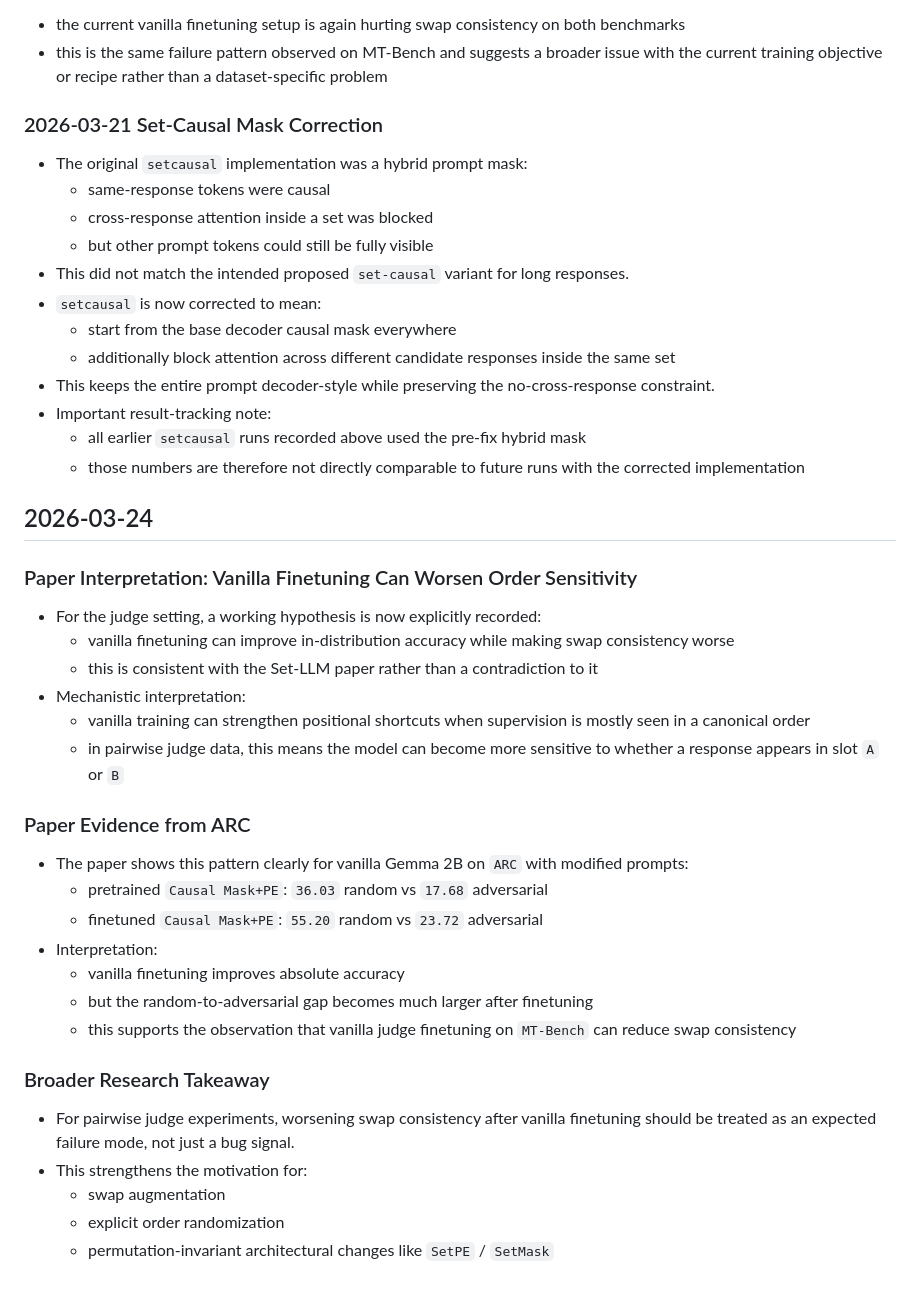
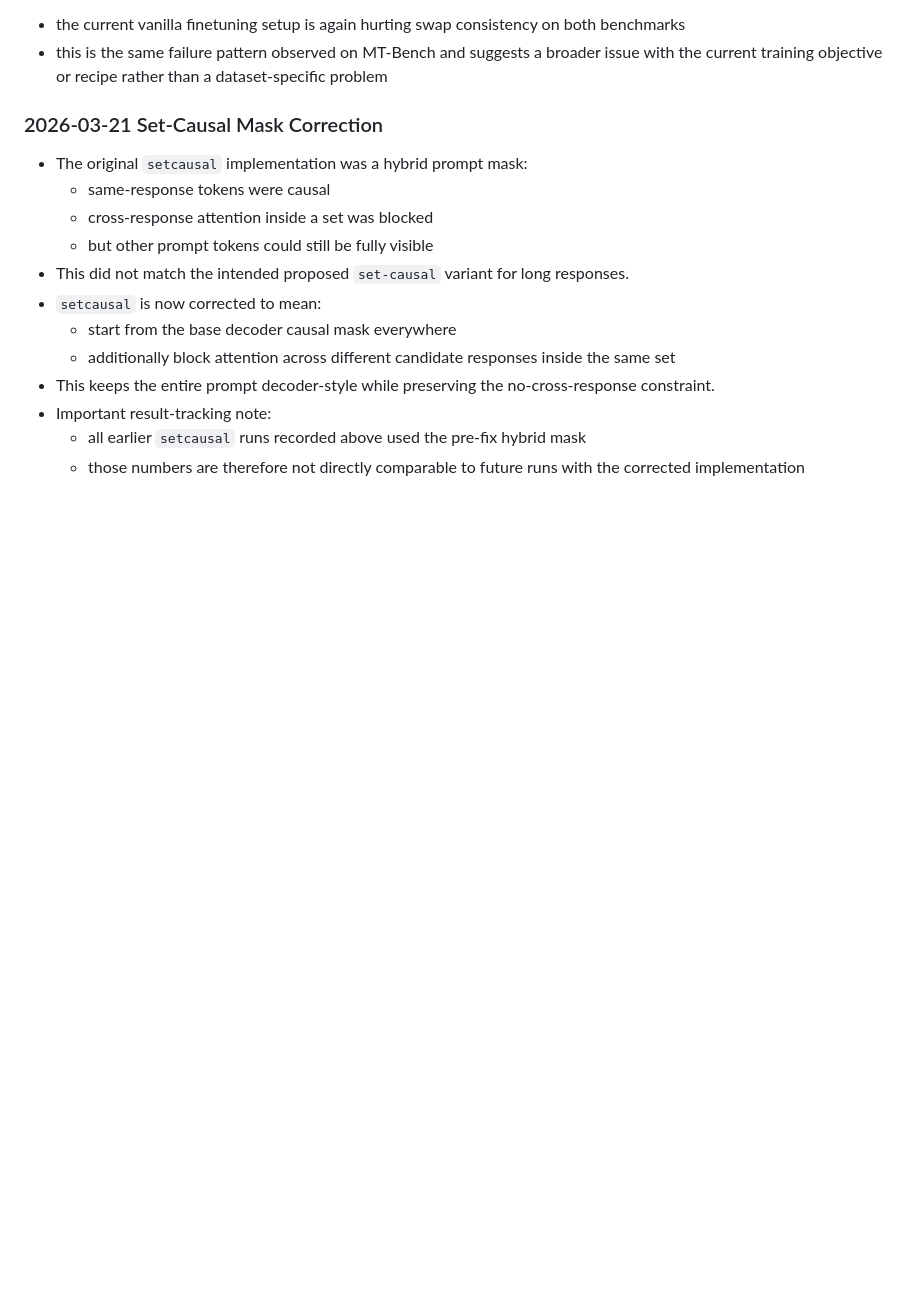
Before and after one commit to COMP790-setLLM/setLLM, a Markdown page: records.md, the part around the change. Rendered like a GitHub page; blank space fills up the shorter version.

Commit message:
docs: record

```diff
--- a/records.md
+++ b/records.md
@@ -506,32 +506,3 @@ Takeaway:
 - Important result-tracking note:
   - all earlier `setcausal` runs recorded above used the pre-fix hybrid mask
   - those numbers are therefore not directly comparable to future runs with the corrected implementation
-
-## 2026-03-24
-
-### Paper Interpretation: Vanilla Finetuning Can Worsen Order Sensitivity
-
-- For the judge setting, a working hypothesis is now explicitly recorded:
-  - vanilla finetuning can improve in-distribution accuracy while making swap consistency worse
-  - this is consistent with the Set-LLM paper rather than a contradiction to it
-- Mechanistic interpretation:
-  - vanilla training can strengthen positional shortcuts when supervision is mostly seen in a canonical order
-  - in pairwise judge data, this means the model can become more sensitive to whether a response appears in slot `A` or `B`
-
-### Paper Evidence from ARC
-
-- The paper shows this pattern clearly for vanilla Gemma 2B on `ARC` with modified prompts:
-  - pretrained `Causal Mask+PE`: `36.03` random vs `17.68` adversarial
-  - finetuned `Causal Mask+PE`: `55.20` random vs `23.72` adversarial
-- Interpretation:
-  - vanilla finetuning improves absolute accuracy
-  - but the random-to-adversarial gap becomes much larger after finetuning
-  - this supports the observation that vanilla judge finetuning on `MT-Bench` can reduce swap consistency
-
-### Broader Research Takeaway
-
-- For pairwise judge experiments, worsening swap consistency after vanilla finetuning should be treated as an expected failure mode, not just a bug signal.
-- This strengthens the motivation for:
-  - swap augmentation
-  - explicit order randomization
-  - permutation-invariant architectural changes like `SetPE` / `SetMask`
```
